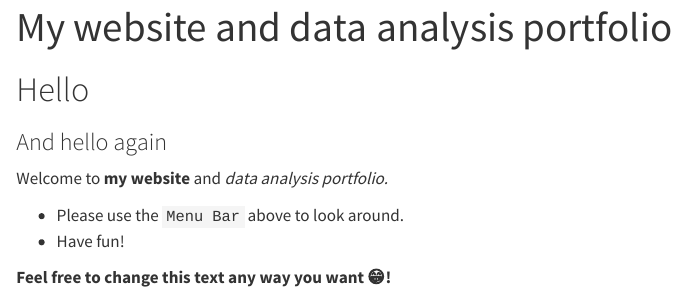
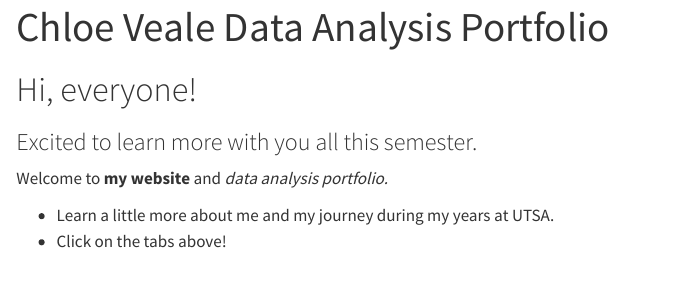
Before and after one commit to chloeveale/chloeveale99-P2-portfolio, a Quarto document (index.qmd): the page in a window 1100 px wide, from its top. Rendered offline with R 4.5, knitr and Pandoc in place of Quarto, with nearby package versions.

Commit message:
first project

```diff
--- a/_quarto.yml
+++ b/_quarto.yml
@@ -3,7 +3,7 @@ project:
   output-dir: docs
 
 website:
-  title: "YOURNAME Data Analysis Portfolio"
+  title: "Chloe Veale Data Analysis Portfolio"
   navbar:
     left:
       - text: "About Me"
@@ -20,11 +20,11 @@ website:
             file: tidytuesday-exercise/tidytuesday-exercise.qmd
     right:
       - icon: github
-        href: URL-TO-THIS-REPOSITORY-HERE
+        href: https://github.com/chloeveale/chloeveale99-P2-portfolio.git
 
 format:
   html:
-    theme: cosmo
-    highlight: zenburn
+    theme: quartz
+    highlight: slate
     css: styles.css
     toc: FALSE
--- a/index.qmd
+++ b/index.qmd
@@ -1,15 +1,13 @@
 ---
-title: "My website and data analysis portfolio"
+title: "Chloe Veale Data Analysis Portfolio"
 ---
 
-# Hello
+# Hi, everyone!
 
-### And hello again
+### Excited to learn more with you all this semester.
 
 Welcome to **my website** and _data analysis portfolio._
 
 
-* Please use the `Menu Bar` above to look around.
-* Have fun!
-
-**Feel free to change this text any way you want 😁!**
+* Learn a little more about me and my journey during my years at UTSA.
+* Click on the tabs above!
```
Also changed, not shown: aboutme.qmd (+8 -2 lines).
